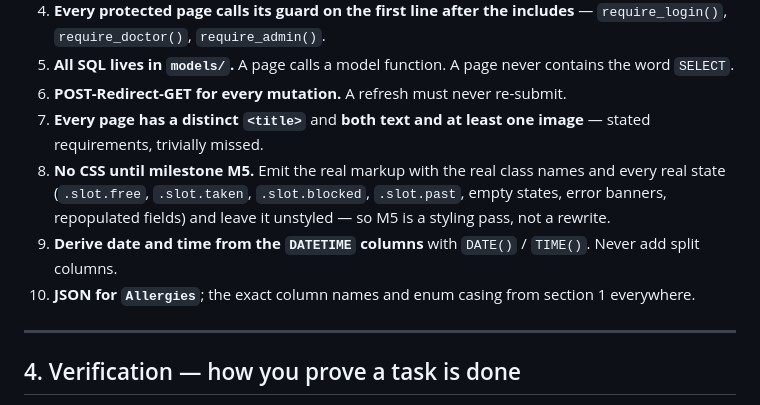
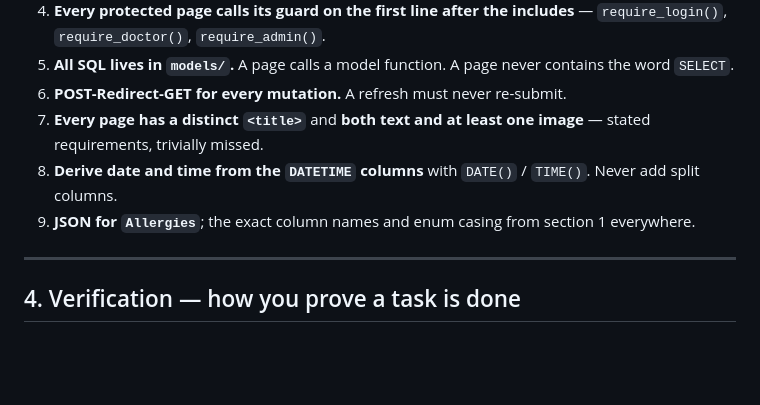
Before and after one commit to Edwinta-dev/IE4727_Web_Application_Design-, a Markdown page: AGENTS.md, the part around the change. GitHub-like rendering; blank space fills up the shorter version.

Commit message:
DOCS: edited stale agent requirement

```diff
--- a/AGENTS.md
+++ b/AGENTS.md
@@ -84,9 +84,8 @@ The brief allows **one home page plus a maximum of ten additional content pages*
 5. **All SQL lives in `models/`.** A page calls a model function. A page never contains the word `SELECT`.
 6. **POST-Redirect-GET for every mutation.** A refresh must never re-submit.
 7. **Every page has a distinct `<title>`** and **both text and at least one image** — stated requirements, trivially missed.
-8. **No CSS until milestone M5.** Emit the real markup with the real class names and every real state (`.slot.free`, `.slot.taken`, `.slot.blocked`, `.slot.past`, empty states, error banners, repopulated fields) and leave it unstyled — so M5 is a styling pass, not a rewrite.
-9. **Derive date and time from the `DATETIME` columns** with `DATE()` / `TIME()`. Never add split columns.
-10. **JSON for `Allergies`**; the exact column names and enum casing from section 1 everywhere.
+8. **Derive date and time from the `DATETIME` columns** with `DATE()` / `TIME()`. Never add split columns.
+9. **JSON for `Allergies`**; the exact column names and enum casing from section 1 everywhere.
 
 ---
 
```
